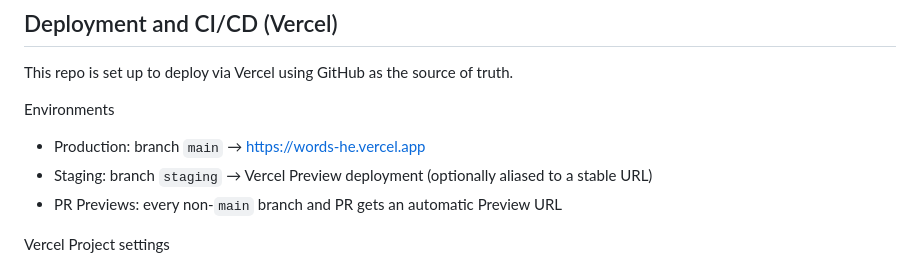
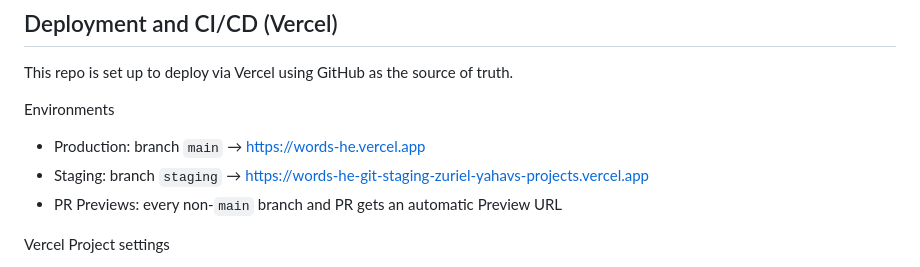
Before and after one commit to zyahav/words-he, a Markdown page: README.md, the part around the change. Drawn GitHub-style.

Commit message:
docs(readme): add explicit staging URL from Vercel preview

```diff
--- a/README.md
+++ b/README.md
@@ -99,7 +99,7 @@ This repo is set up to deploy via Vercel using GitHub as the source of truth.
 
 Environments
 - Production: branch `main` → https://words-he.vercel.app
-- Staging: branch `staging` → Vercel Preview deployment (optionally aliased to a stable URL)
+- Staging: branch `staging` → https://words-he-git-staging-zuriel-yahavs-projects.vercel.app
 - PR Previews: every non-`main` branch and PR gets an automatic Preview URL
 
 Vercel Project settings
```
